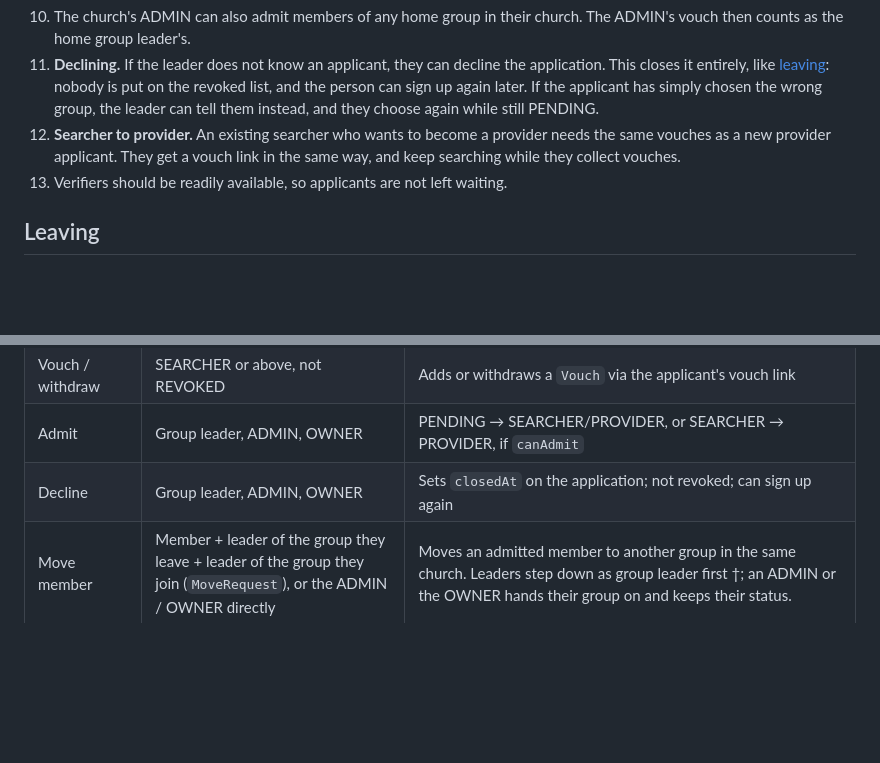
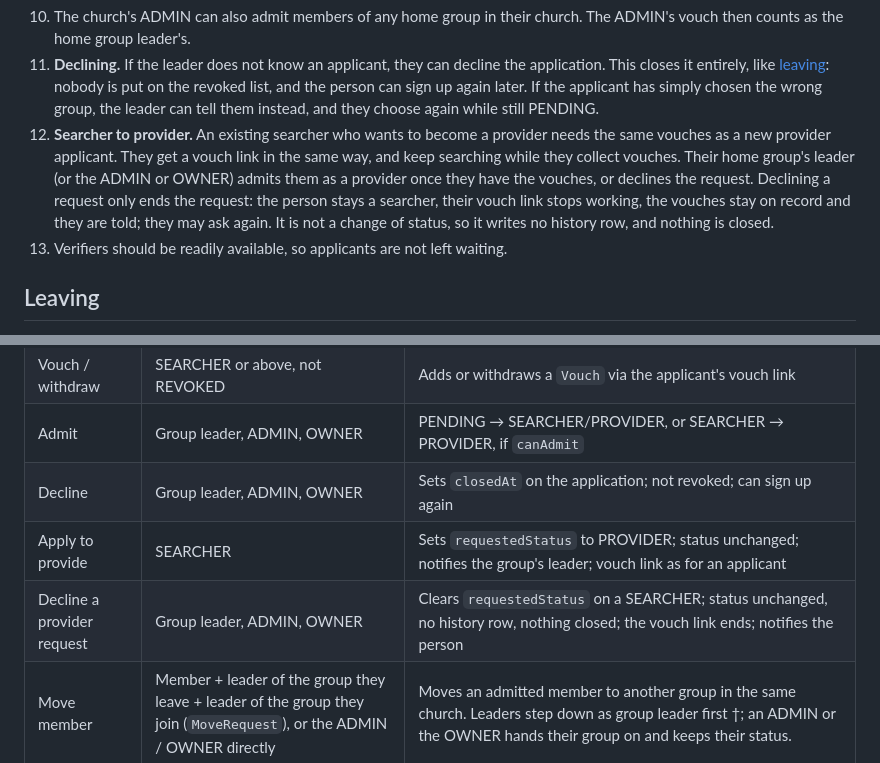
Before and after one commit to varghesevv/skills, a Markdown page: docs/verification.md, 2 parts joined by grey strips. GitHub-like rendering; blank space fills up the shorter version.

Commit message:
docs: describe applying to provide and declining the request in the verification model

```diff
--- a/docs/verification.md
+++ b/docs/verification.md
@@ -167,7 +167,7 @@ A searcher has a lighter check than a provider, because a provider is the role o
 
 10. The church's ADMIN can also admit members of any home group in their church. The ADMIN's vouch then counts as the home group leader's.
 11. **Declining.** If the leader does not know an applicant, they can decline the application. This closes it entirely, like [leaving](#leaving): nobody is put on the revoked list, and the person can sign up again later. If the applicant has simply chosen the wrong group, the leader can tell them instead, and they choose again while still PENDING.
-12. **Searcher to provider.** An existing searcher who wants to become a provider needs the same vouches as a new provider applicant. They get a vouch link in the same way, and keep searching while they collect vouches.
+12. **Searcher to provider.** An existing searcher who wants to become a provider needs the same vouches as a new provider applicant. They get a vouch link in the same way, and keep searching while they collect vouches. Their home group's leader (or the ADMIN or OWNER) admits them as a provider once they have the vouches, or declines the request. Declining a request only ends the request: the person stays a searcher, their vouch link stops working, the vouches stay on record and they are told; they may ask again. It is not a change of status, so it writes no history row, and nothing is closed.
 13. Verifiers should be readily available, so applicants are not left waiting.
 
 ## Leaving
@@ -372,6 +372,8 @@ Every operation marked † appoints a successor in the same transaction (see [Su
 | Vouch / withdraw | SEARCHER or above, not REVOKED | Adds or withdraws a `Vouch` via the applicant's vouch link |
 | Admit | Group leader, ADMIN, OWNER | PENDING → SEARCHER/PROVIDER, or SEARCHER → PROVIDER, if `canAdmit` |
 | Decline | Group leader, ADMIN, OWNER | Sets `closedAt` on the application; not revoked; can sign up again |
+| Apply to provide | SEARCHER | Sets `requestedStatus` to PROVIDER; status unchanged; notifies the group's leader; vouch link as for an applicant |
+| Decline a provider request | Group leader, ADMIN, OWNER | Clears `requestedStatus` on a SEARCHER; status unchanged, no history row, nothing closed; the vouch link ends; notifies the person |
 | Move member | Member + leader of the group they leave + leader of the group they join (`MoveRequest`), or the ADMIN / OWNER directly | Moves an admitted member to another group in the same church. Leaders step down as group leader first †; an ADMIN or the OWNER hands their group on and keeps their status. |
 | Leave | PENDING, SEARCHER or PROVIDER | Sets `closedAt` (account kept for history); not revoked; nobody flagged; can sign up again as a new account. Leaders step down first †; the OWNER hands over |
 | Step down / replace VERIFIER † | ADMIN, OWNER | Old VERIFIER → PROVIDER (or SEARCHER); successor, a member of the same group (PENDING or above) → VERIFIER; if no other member and the old leader is leaving the group, the group closes (otherwise they close it themselves) |
```
